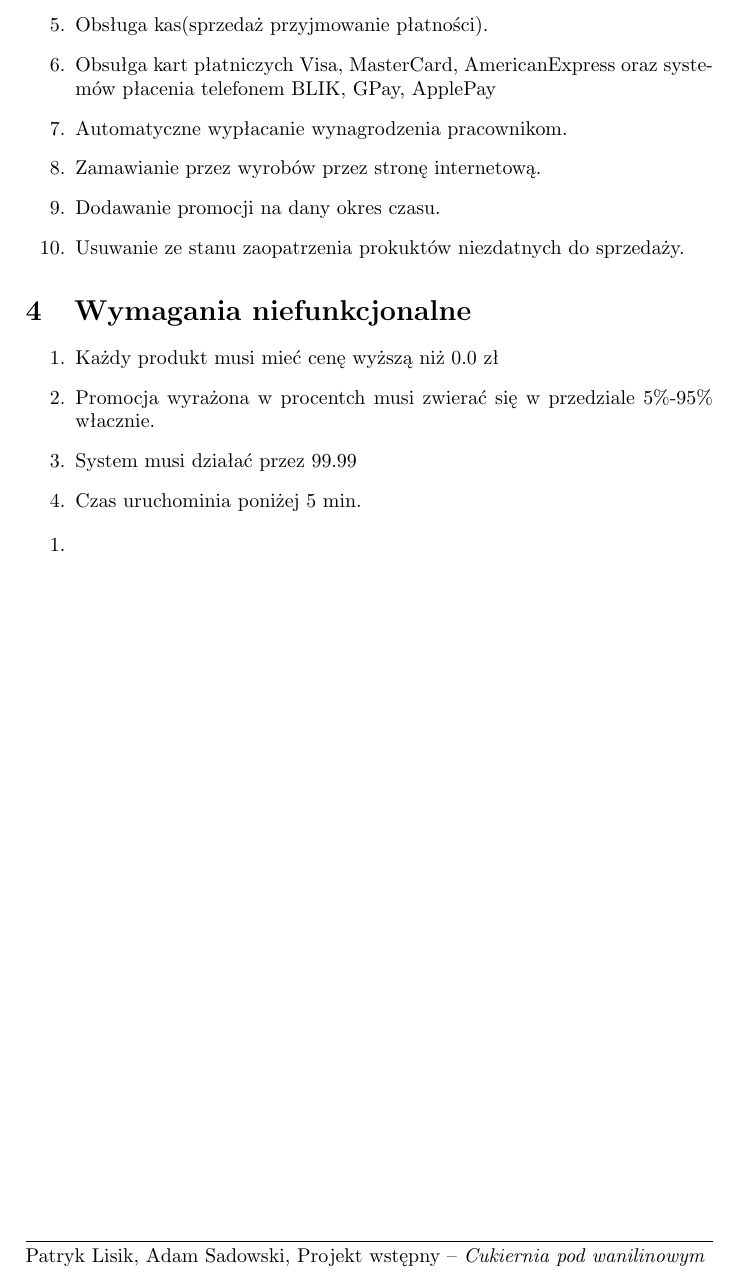
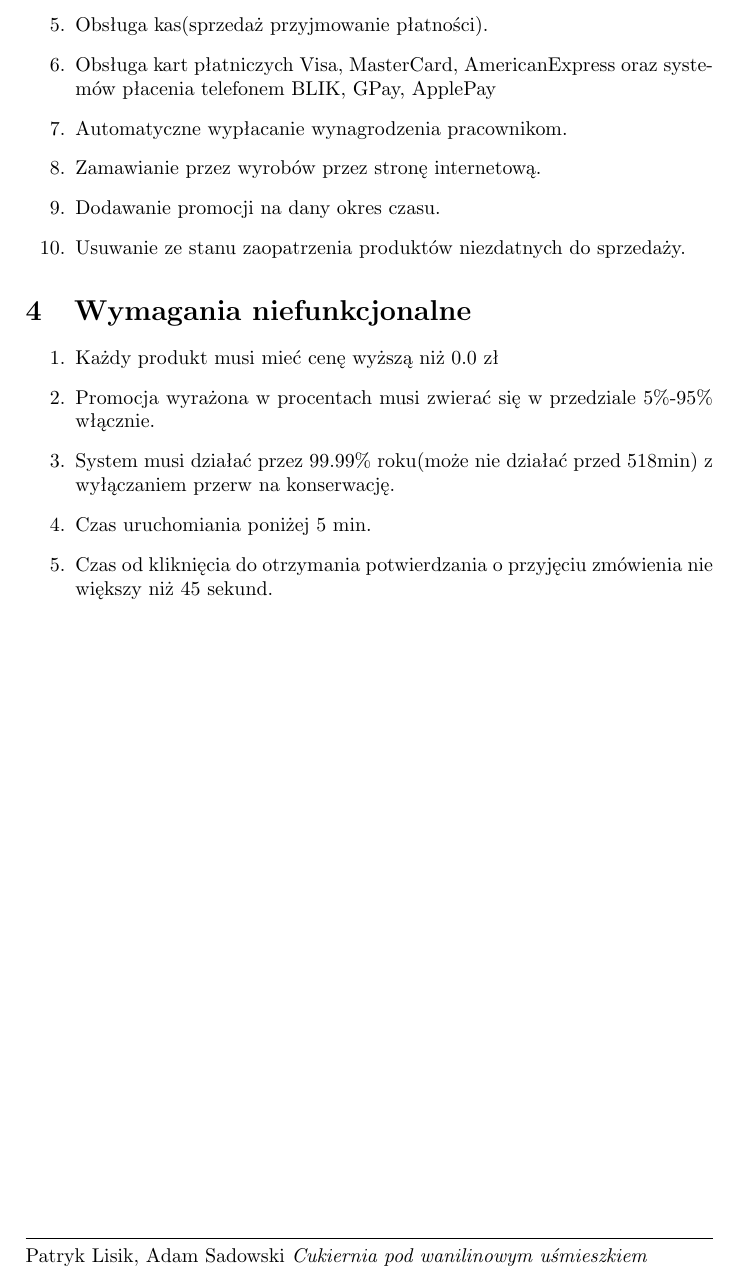
Before and after one commit to PatrykLisik/PSI, a LaTeX document (projekt_wstepny.tex): part of page 3 of 3, cut so that both start at the same text. Compiled offline with pdfLaTeX.

Commit message:
last functional rq, typos corrected

```diff
--- a/projekt_wstepny.tex
+++ b/projekt_wstepny.tex
@@ -12,7 +12,7 @@
 \fancyhf{}
 \renewcommand{\headrulewidth}{0pt}
 \renewcommand{\footrulewidth}{0.4pt}
-\fancyfoot[L]{Patryk Lisik, Adam Sadowski, Projekt wstępny -- \textit{Cukiernia pod wanilinowym uśmieszkiem}}
+\fancyfoot[L]{Patryk Lisik, Adam Sadowski \textit{Cukiernia pod wanilinowym uśmieszkiem}}
 %\fancyfoot[R]{\thepage\ / \pageref{LastPage}}
 
 
@@ -88,20 +88,18 @@ Przewidywani użytkownicy sytemu to:
 \item Konfigurowanie zawartości raptów(wybór sklepów i magazynów, wybór typów produktów).
 \item Obsługa magazynów(dostawy i towaru płatności).
 \item Obsługa kas(sprzedaż przyjmowanie płatności).
-\item Obsułga kart płatniczych Visa, MasterCard, AmericanExpress oraz systemów płacenia telefonem BLIK, GPay, ApplePay
+\item Obsługa kart płatniczych Visa, MasterCard, AmericanExpress oraz systemów płacenia telefonem BLIK, GPay, ApplePay
 \item Automatyczne wypłacanie wynagrodzenia pracownikom.
 \item Zamawianie przez wyrobów przez stronę internetową.
 \item Dodawanie promocji na dany okres czasu.
-\item Usuwanie ze stanu zaopatrzenia prokuktów niezdatnych do sprzedaży.
+\item Usuwanie ze stanu zaopatrzenia produktów niezdatnych do sprzedaży.
 \end{enumerate}
 \section{Wymagania niefunkcjonalne}
 \begin{enumerate}
 \item Każdy produkt musi mieć cenę wyższą niż 0.0 zł
-\item Promocja wyrażona w procentch musi zwierać się w przedziale 5\%-95\% włacznie.
-\item System musi działać przez 99.99% roku(może nie działać przed 518min) z wyłaczniem przerw na konserwację.
-\item Czas uruchominia poniżej 5 min.
-\end{enumerate}
-\begin{enumerate}
-\item
+\item Promocja wyrażona w procentach musi zwierać się w przedziale 5\%-95\% włącznie.
+\item System musi działać przez 99.99\% roku(może nie działać przed 518min) z wyłączaniem przerw na konserwację.
+\item Czas uruchomiania poniżej 5 min.
+\item Czas od kliknięcia do otrzymania potwierdzania o przyjęciu zmówienia nie większy niż 45 sekund.
 \end{enumerate}
 \end{document}
```
